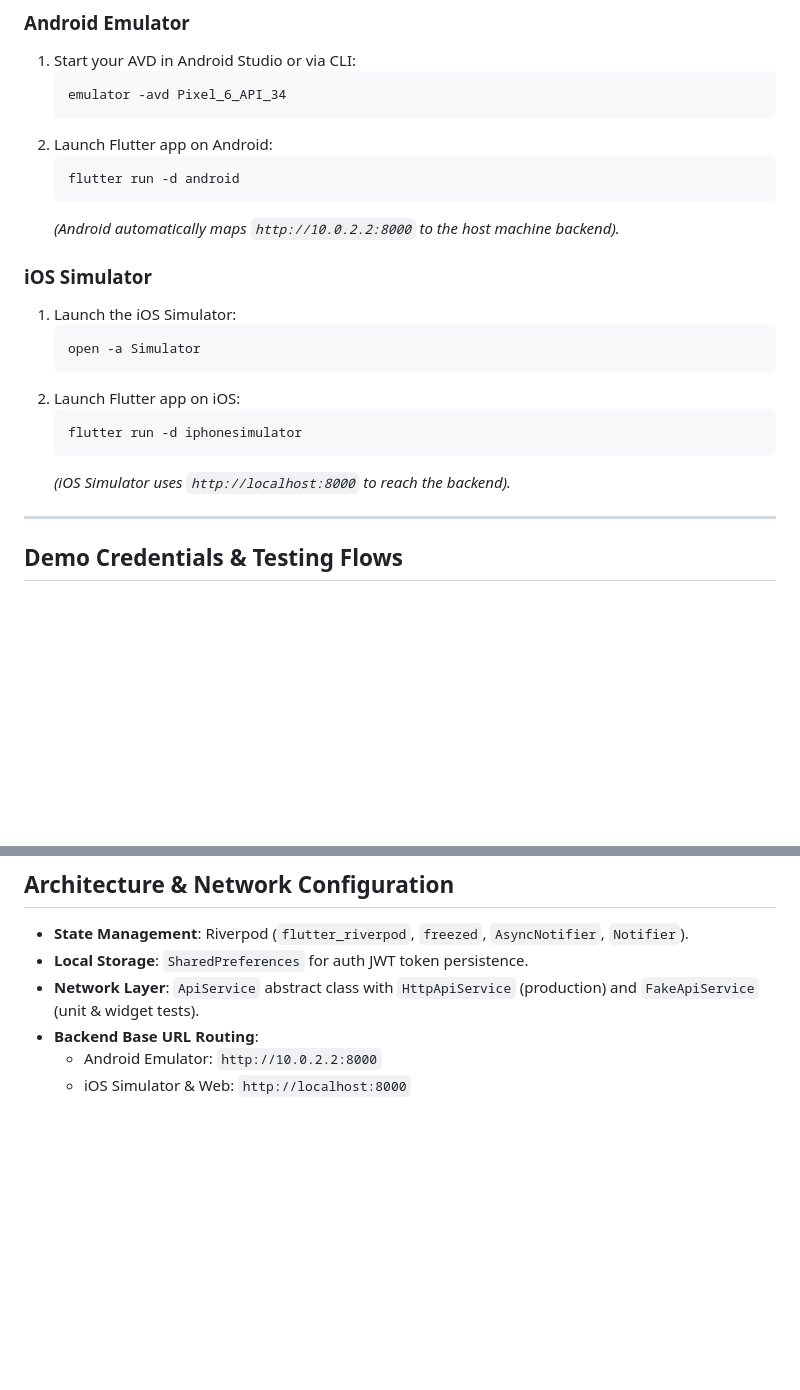
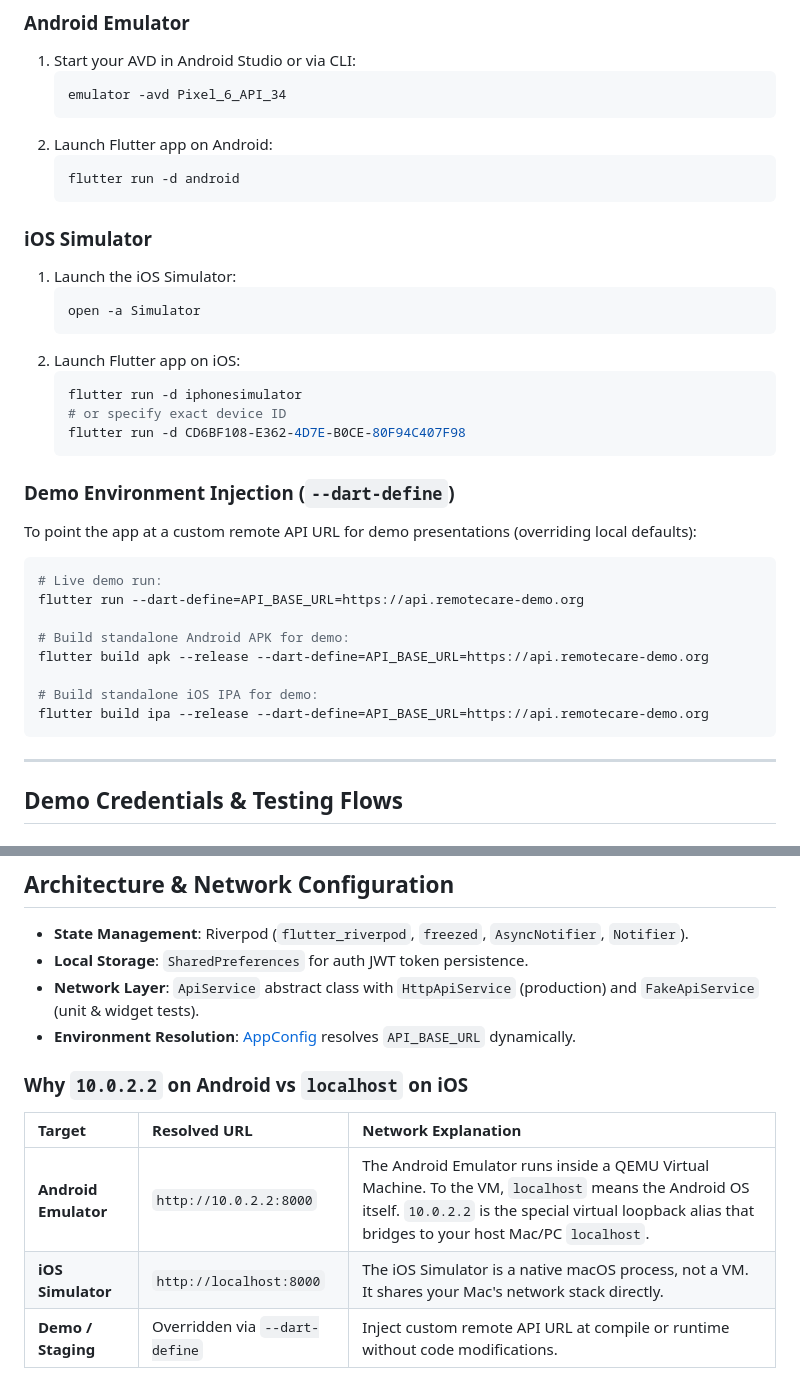
Before and after one commit to FlaviusBurghilaOPIT/uep2026, a Markdown page: mobile/README.md, 2 parts joined by grey strips. Rendered like a GitHub page; blank space fills up the shorter version.

Commit message:
docs: update mobile/README.md with 10.0.2.2 explanation, iOS simulator device IDs, and --dart-define demo injection

````diff
--- a/mobile/README.md
+++ b/mobile/README.md
@@ -104,7 +106,6 @@ flutter pub get
    ```bash
    flutter run -d android
    ```
-   *(Android automatically maps `http://10.0.2.2:8000` to the host machine backend).*
 
 ### iOS Simulator
 1. Launch the iOS Simulator:
@@ -114,8 +115,23 @@ flutter pub get
 2. Launch Flutter app on iOS:
    ```bash
    flutter run -d iphonesimulator
+   # or specify exact device ID
+   flutter run -d CD6BF108-E362-4D7E-B0CE-80F94C407F98
    ```
-   *(iOS Simulator uses `http://localhost:8000` to reach the backend).*
+
+### Demo Environment Injection (`--dart-define`)
+To point the app at a custom remote API URL for demo presentations (overriding local defaults):
+
+```bash
+# Live demo run:
+flutter run --dart-define=API_BASE_URL=https://api.remotecare-demo.org
+
+# Build standalone Android APK for demo:
+flutter build apk --release --dart-define=API_BASE_URL=https://api.remotecare-demo.org
+
+# Build standalone iOS IPA for demo:
+flutter build ipa --release --dart-define=API_BASE_URL=https://api.remotecare-demo.org
+```
 
 ---
 
@@ -191,6 +207,12 @@ flutter analyze
 - **State Management**: Riverpod (`flutter_riverpod`, `freezed`, `AsyncNotifier`, `Notifier`).
 - **Local Storage**: `SharedPreferences` for auth JWT token persistence.
 - **Network Layer**: `ApiService` abstract class with `HttpApiService` (production) and `FakeApiService` (unit & widget tests).
-- **Backend Base URL Routing**:
-  - Android Emulator: `http://10.0.2.2:8000`
-  - iOS Simulator & Web: `http://localhost:8000`
+- **Environment Resolution**: [AppConfig](file:///Users/flavius/OPIT/uep2026/mobile/lib/core/config/app_config.dart) resolves `API_BASE_URL` dynamically.
+
+### Why `10.0.2.2` on Android vs `localhost` on iOS
+
+| Target | Resolved URL | Network Explanation |
+| :--- | :--- | :--- |
+| **Android Emulator** | `http://10.0.2.2:8000` | The Android Emulator runs inside a QEMU Virtual Machine. To the VM, `localhost` means the Android OS itself. `10.0.2.2` is the special virtual loopback alias that bridges to your host Mac/PC `localhost`. |
+| **iOS Simulator** | `http://localhost:8000` | The iOS Simulator is a native macOS process, not a VM. It shares your Mac's network stack directly. |
+| **Demo / Staging** | Overridden via `--dart-define` | Inject custom remote API URL at compile or runtime without code modifications. |
````
Also changed, not shown: other parts of mobile/README.md (+2 -0 lines).
